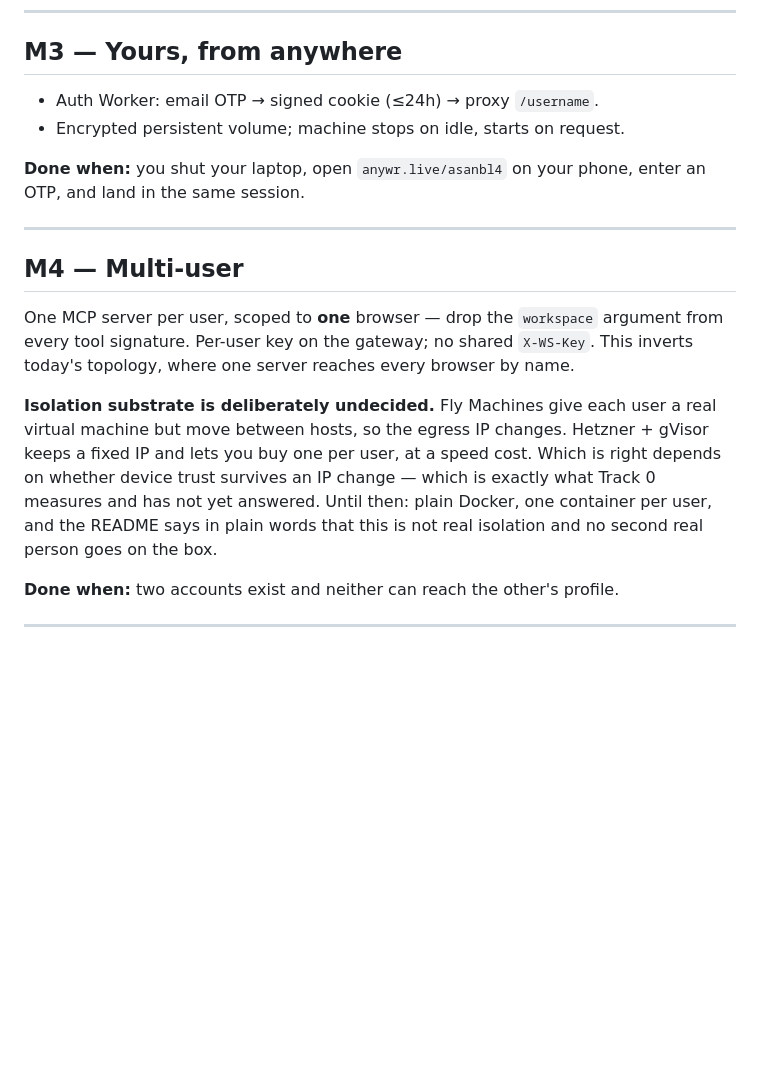
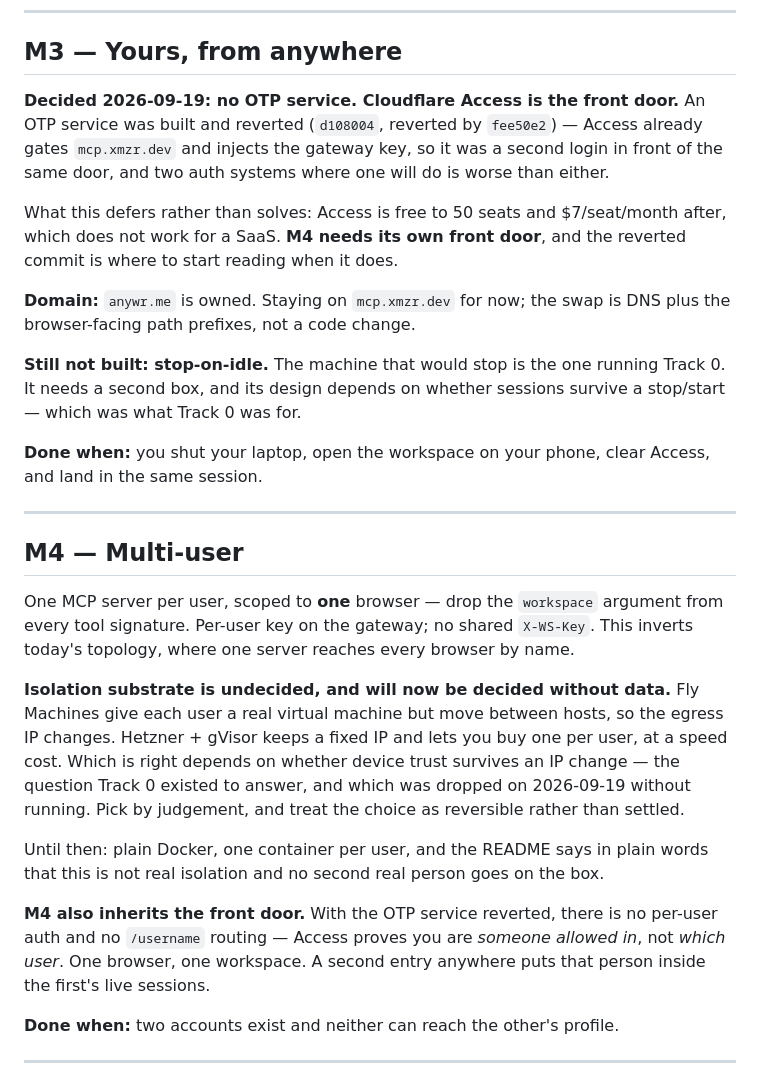
Before and after one commit to xamzar/anywr, a Markdown page: plan-m1.md, the part around the change. Rendered like a GitHub page; blank space fills up the shorter version.

Commit message:
plan: record the decisions, including the ones made by not doing them
- M3 auth is Cloudflare Access; the OTP service is reverted, and the cost of
  that (free to 50 seats, $7/seat/month after) lands on M4 rather than being
  gone.
- anywr.me is owned; staying on mcp.xmzr.dev for now.
- Track 0 was dropped on 2026-09-19 without running. M4's Fly-vs-gVisor choice
  turns on whether device trust survives an egress-IP change, so that choice is
  now made by judgement rather than measurement. Written down as such, because
  a decision taken without evidence should at least be legible as one.

Co-Authored-By: Claude Opus 5 <noreply@anthropic.com>

```diff
--- a/plan-m1.md
+++ b/plan-m1.md
@@ -115,11 +115,24 @@ the grades.
 
 ## M3 — Yours, from anywhere
 
-- Auth Worker: email OTP → signed cookie (≤24h) → proxy `/username`.
-- Encrypted persistent volume; machine stops on idle, starts on request.
+**Decided 2026-09-19: no OTP service. Cloudflare Access is the front door.** An OTP service
+was built and reverted (`d108004`, reverted by `fee50e2`) — Access already gates
+`mcp.xmzr.dev` and injects the gateway key, so it was a second login in front of the same
+door, and two auth systems where one will do is worse than either.
 
-**Done when:** you shut your laptop, open `anywr.live/asanbl4` on your phone, enter an OTP,
-and land in the same session.
+What this defers rather than solves: Access is free to 50 seats and $7/seat/month after,
+which does not work for a SaaS. **M4 needs its own front door**, and the reverted commit is
+where to start reading when it does.
+
+**Domain:** `anywr.me` is owned. Staying on `mcp.xmzr.dev` for now; the swap is DNS plus the
+browser-facing path prefixes, not a code change.
+
+**Still not built: stop-on-idle.** The machine that would stop is the one running Track 0.
+It needs a second box, and its design depends on whether sessions survive a stop/start —
+which was what Track 0 was for.
+
+**Done when:** you shut your laptop, open the workspace on your phone, clear Access, and land
+in the same session.
 
 ---
 
@@ -129,12 +142,20 @@ One MCP server per user, scoped to **one** browser — drop the `workspace` argu
 tool signature. Per-user key on the gateway; no shared `X-WS-Key`. This inverts today's
 topology, where one server reaches every browser by name.
 
-**Isolation substrate is deliberately undecided.** Fly Machines give each user a real virtual
-machine but move between hosts, so the egress IP changes. Hetzner + gVisor keeps a fixed IP
-and lets you buy one per user, at a speed cost. Which is right depends on whether device
-trust survives an IP change — which is exactly what Track 0 measures and has not yet
-answered. Until then: plain Docker, one container per user, and the README says in plain
-words that this is not real isolation and no second real person goes on the box.
+**Isolation substrate is undecided, and will now be decided without data.** Fly Machines give
+each user a real virtual machine but move between hosts, so the egress IP changes. Hetzner +
+gVisor keeps a fixed IP and lets you buy one per user, at a speed cost. Which is right
+depends on whether device trust survives an IP change — the question Track 0 existed to
+answer, and which was dropped on 2026-09-19 without running. Pick by judgement, and treat the
+choice as reversible rather than settled.
+
+Until then: plain Docker, one container per user, and the README says in plain words that
+this is not real isolation and no second real person goes on the box.
+
+**M4 also inherits the front door.** With the OTP service reverted, there is no per-user
+auth and no `/username` routing — Access proves you are *someone allowed in*, not *which
+user*. One browser, one workspace. A second entry anywhere puts that person inside the
+first's live sessions.
 
 **Done when:** two accounts exist and neither can reach the other's profile.
 
```
